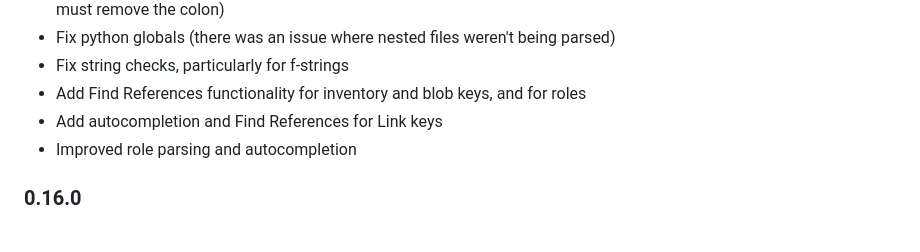
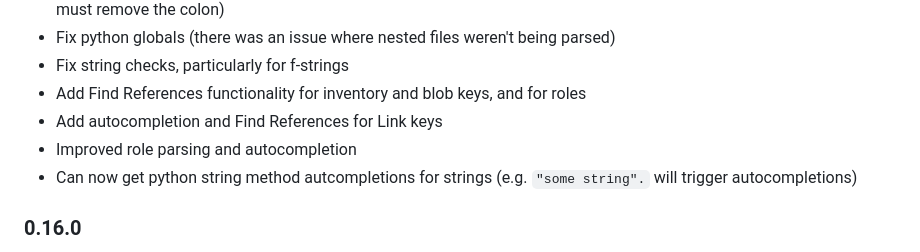
Before and after one commit to astrolamb-gaming/VS-Code-MAST-Extension, a Markdown page: CHANGELOG.md, the part around the change. Drawn GitHub-style.

Commit message:
update changelog

```diff
--- a/CHANGELOG.md
+++ b/CHANGELOG.md
@@ -24,6 +24,7 @@ Check [Keep a Changelog](http://keepachangelog.com/) for recommendations on how
 * Add Find References functionality for inventory and blob keys, and for roles
 * Add autocompletion and Find References for Link keys
 * Improved role parsing and autocompletion
+* Can now get python string method autcompletions for strings (e.g. `"some string".` will trigger autocompletions)
 
 
 ### 0.16.0
```
